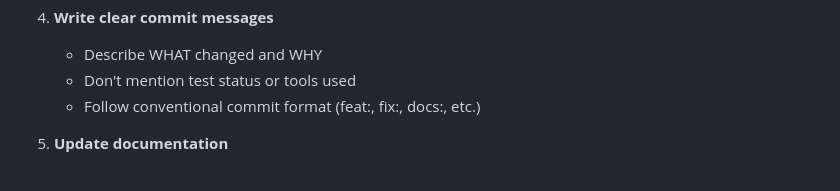
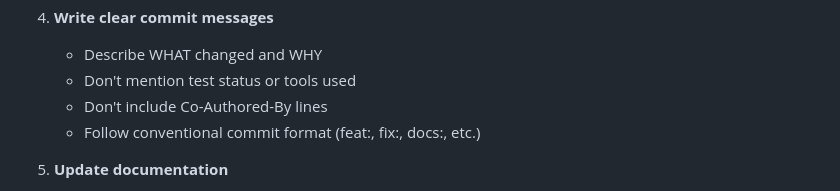
Before and after one commit to amitgupta1202/FixTool, a Markdown page: README.md, the part around the change. GitHub-like rendering.

```diff
--- a/README.md
+++ b/README.md
@@ -547,6 +547,7 @@ Contributions are welcome! Please follow these guidelines:
 4. **Write clear commit messages**
    - Describe WHAT changed and WHY
    - Don't mention test status or tools used
+   - Don't include Co-Authored-By lines
    - Follow conventional commit format (feat:, fix:, docs:, etc.)
 
 5. **Update documentation**
```
Also changed, not shown: .ai-guidelines.md (+4 -0 lines).
